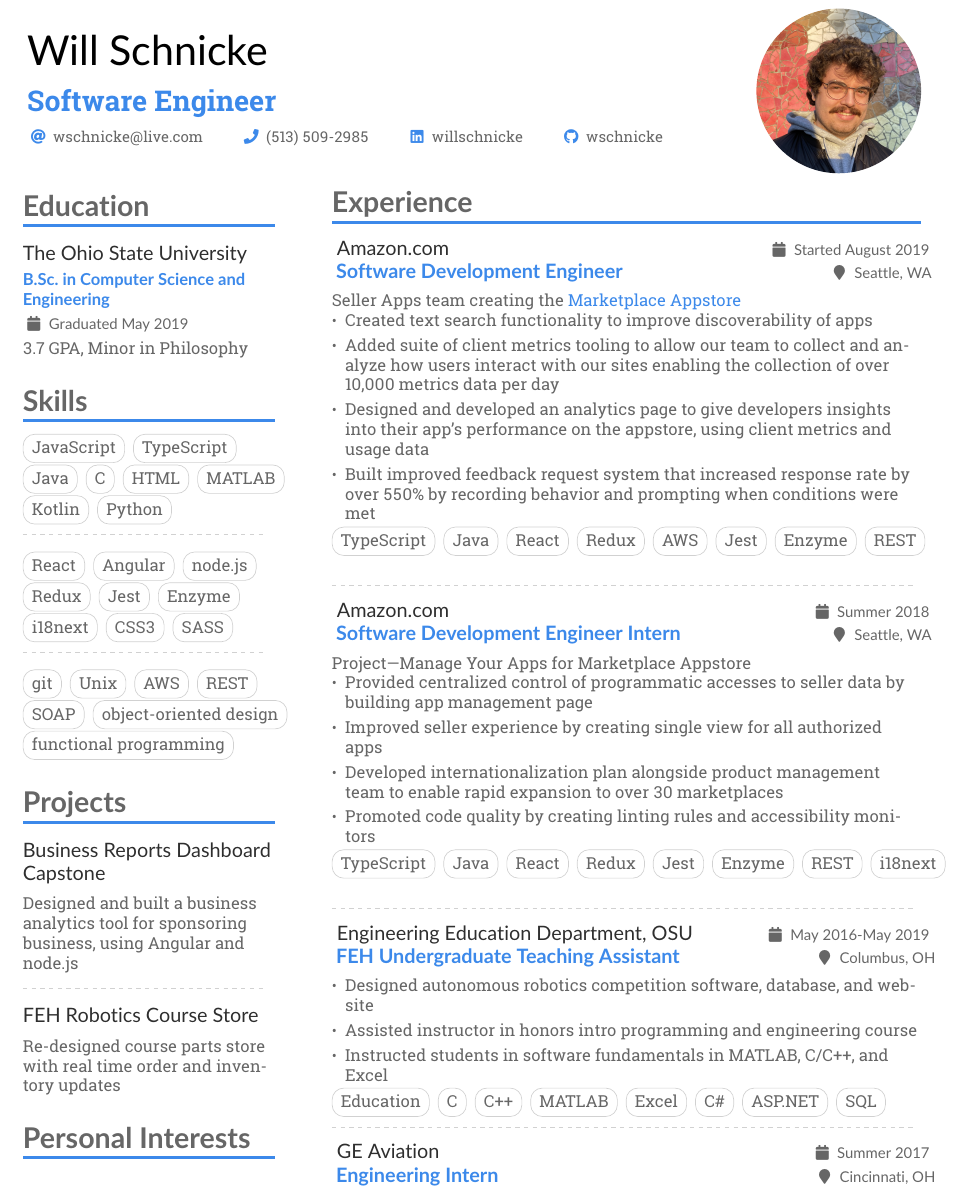
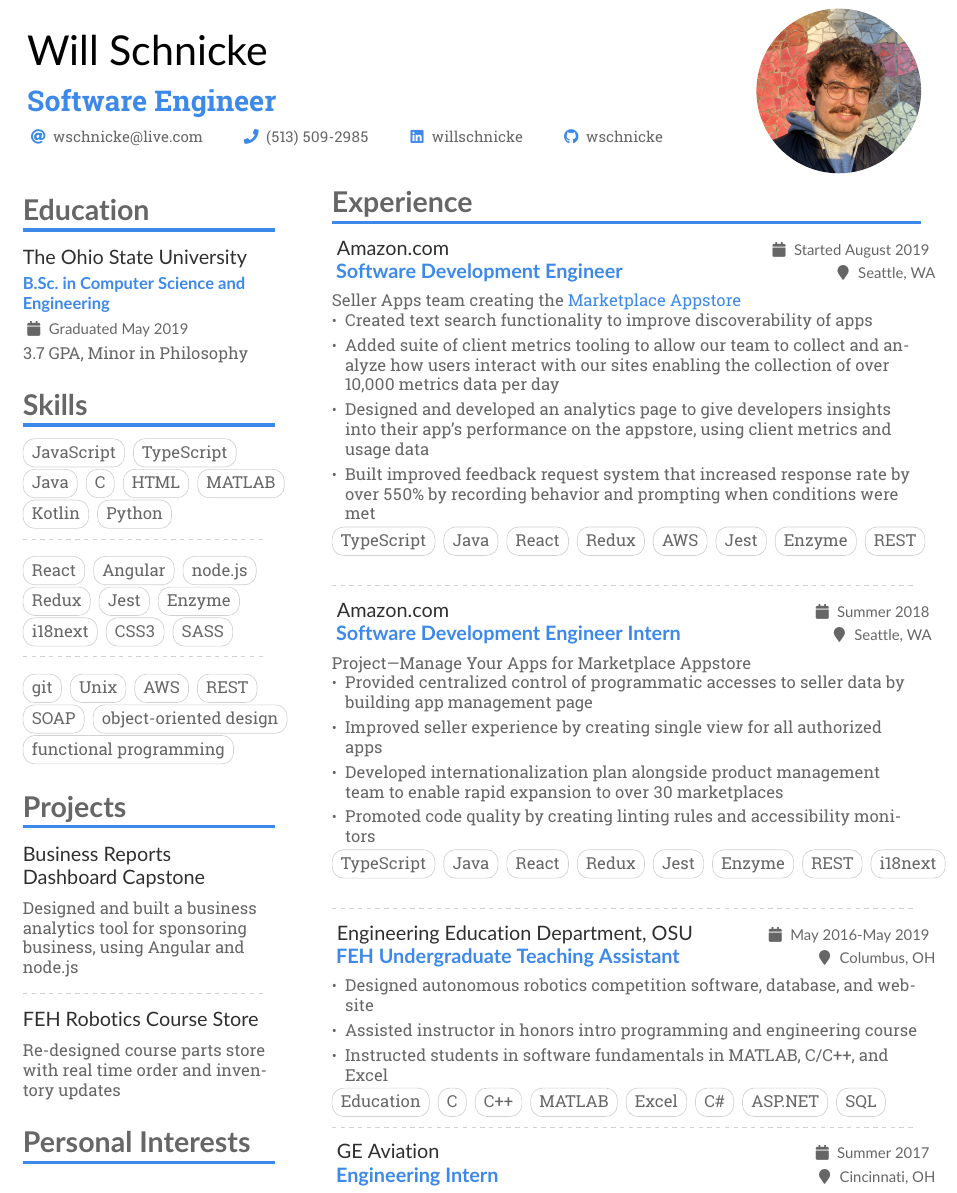
Before and after one commit to wschnicke/resume, a LaTeX CV (main.tex): part of page 1 of 2, cut so that both start at the same text. Compiled offline with pdfLaTeX.

Commit message:
fix vertical spacing on cvsections, add linebreak

```diff
--- a/main.tex
+++ b/main.tex
@@ -122,6 +122,8 @@
 % break across pages if things get too long.
 \begin{paracol}{2}
 
+% dont know why first two sections aren't aligned; hack to align them
+\vspace{0.5ex}
 \cvsection{Education}
 
 \cveventleft{The Ohio State University}{B.Sc.\ in Computer Science and Engineering}{Graduated May 2019}{}
@@ -172,7 +174,7 @@
 
 \cvsection{Projects}
 
-\cveventleft{Business Reports Dashboard Capstone}{}{%Spring 2019
+\cveventleft{Business Reports \linebreak Dashboard Capstone}{}{%Spring 2019
 }{}
 \par Designed and built a business analytics tool for sponsoring business, using Angular and node.js
 
```
Also changed, not shown: main.tex (2 more changed lines).
